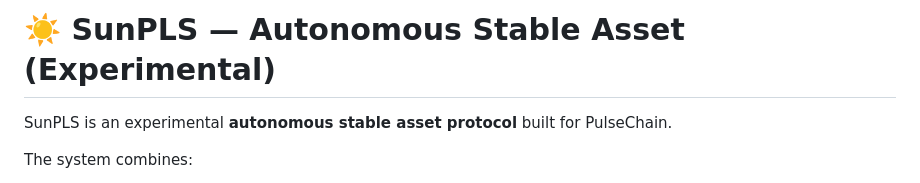
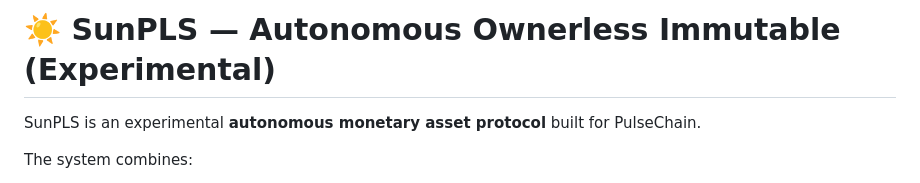
Before and after one commit to ELITEv5/SunPLS, a Markdown page: README.md, the part around the change. Drawn GitHub-style.

```diff
--- a/README.md
+++ b/README.md
@@ -1,6 +1,6 @@
-# ☀️ SunPLS — Autonomous Stable Asset (Experimental)
+# ☀️ SunPLS — Autonomous Ownerless Immutable (Experimental)
 
-SunPLS is an experimental **autonomous stable asset protocol** built for PulseChain.
+SunPLS is an experimental **autonomous monetary asset protocol** built for PulseChain.
 
 The system combines:
 
```
